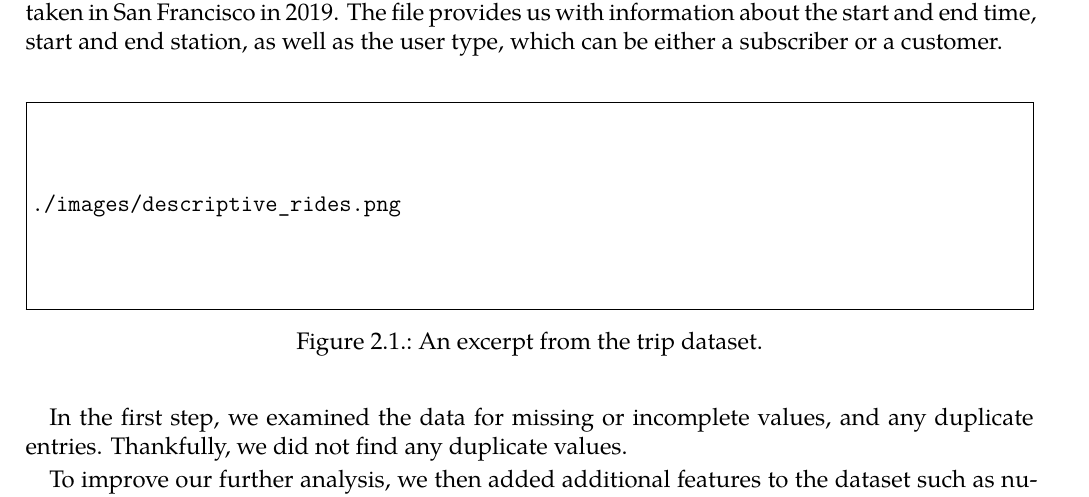
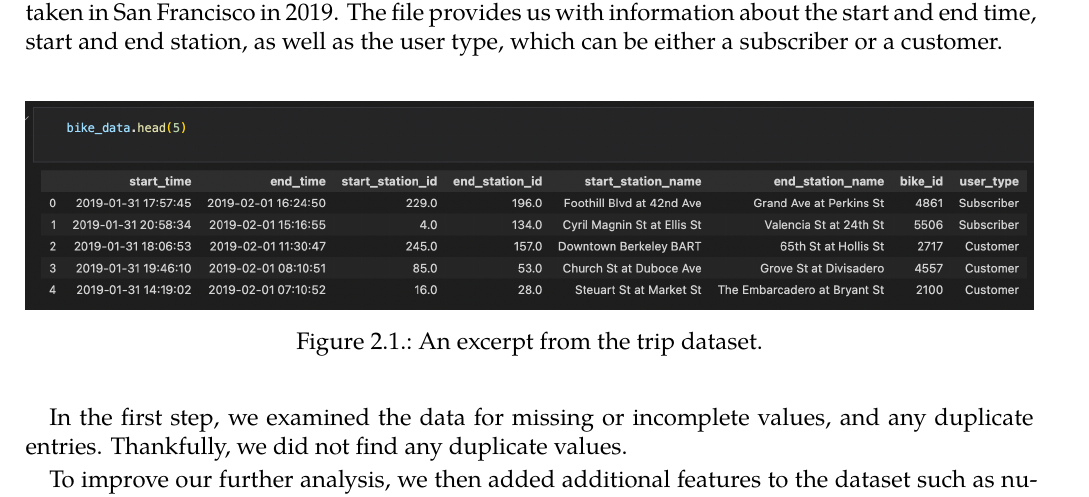
Before and after one commit to major-mayer/aawewantatoast, a LaTeX document (report/main.tex): part of page 6 of 19, cut so that both start at the same text. Compiled offline with XeLaTeX.

Commit message:
one final latex compilation, this time with images included

```diff
--- a/report/main.tex
+++ b/report/main.tex
@@ -31,11 +31,11 @@
 
 % Packages to embed images, svgs, pdf pages
 % Draft
-\PassOptionsToPackage{draft}{graphicx}
-\usepackage[draft]{pdfpages} % Allows to embed PDF pages page-filling (using \includepdf)
+% \PassOptionsToPackage{draft}{graphicx}
+% \usepackage[draft]{pdfpages} % Allows to embed PDF pages page-filling (using \includepdf)
 % No Draft
-% \PassOptionsToPackage{}{graphicx}
-% \usepackage[]{pdfpages} % Allows to embed PDF pages page-filling (using \includepdf)
+\PassOptionsToPackage{}{graphicx}
+\usepackage[]{pdfpages} % Allows to embed PDF pages page-filling (using \includepdf)
 
 \usepackage{subcaption} % Combine multiple images into one figure with \subfigure
 \graphicspath{{./images/}}
```
Also changed, not shown: report/output/main.pdf.
